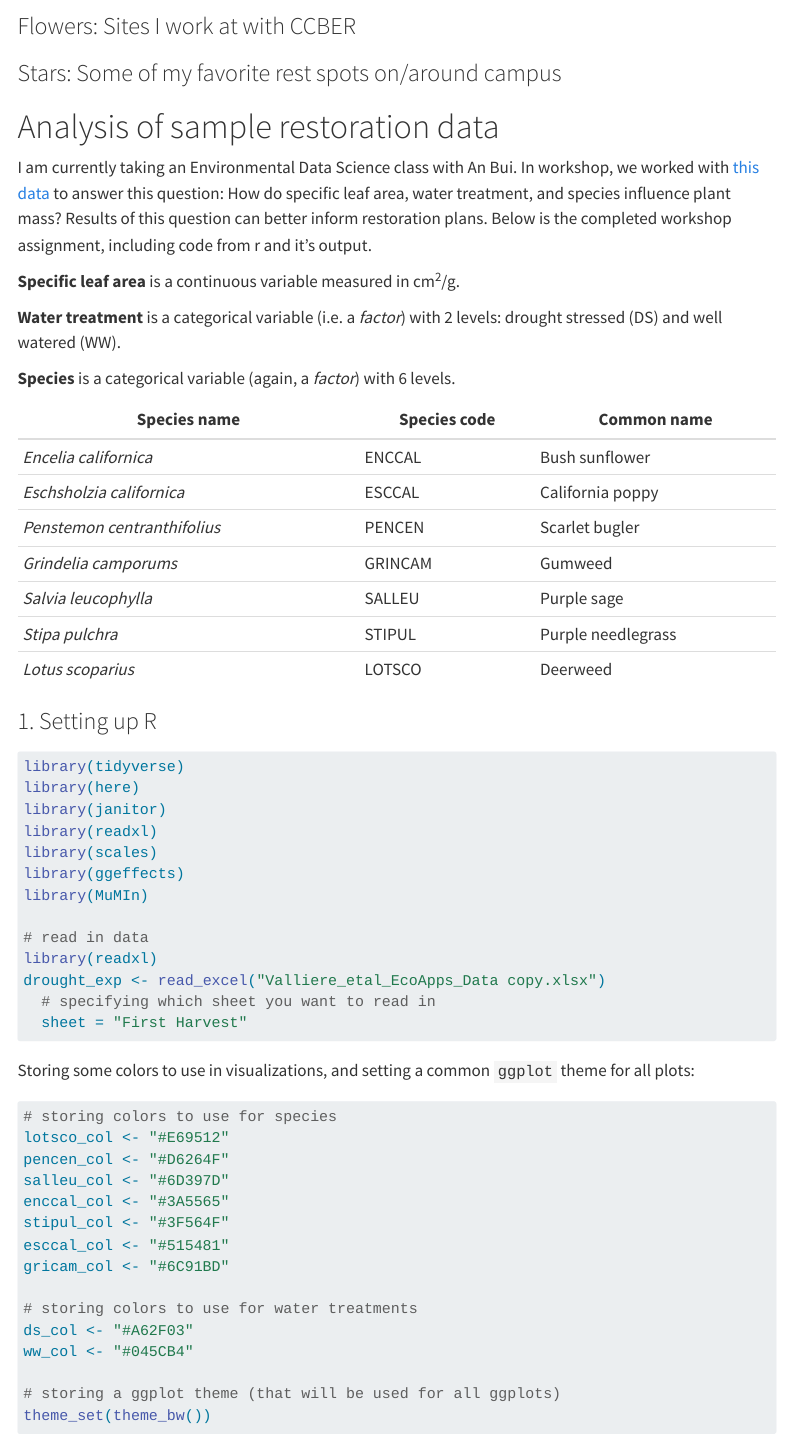
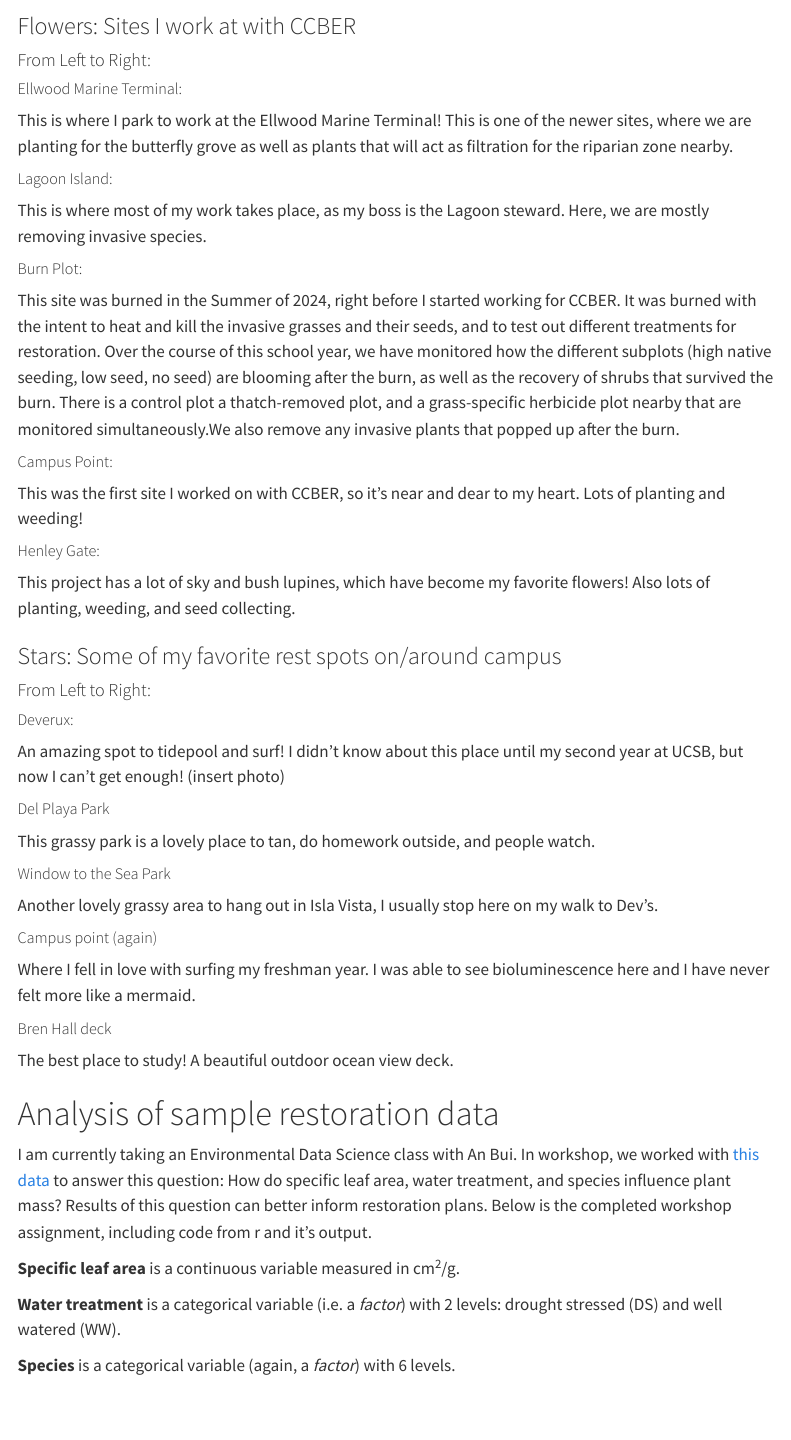
Before and after one commit to leiladagan/ENVS_193_DS_Dagan_website, a Quarto document (project_page.qmd): the page in a window 1100 px wide, from 970 px down. Rendered offline with R 4.5, knitr and Pandoc in place of Quarto, with nearby package versions; code that draws random numbers runs with fixed seeds of ours; menus at the side of the page are left out; long lines of code are wrapped; column names are cleaned by a stand-in for the janitor package.

Commit message:
committing before adding images in case I mess it up

```diff
--- a/project_page.qmd
+++ b/project_page.qmd
@@ -23,8 +23,43 @@ I have learned a lot about the different native plants in the Isla Vista area, a
 </iframe>
 
 ### Flowers: Sites I work at with CCBER
+#### From Left to Right:
+
+##### Ellwood Marine Terminal:
+
+This is where I park to work at the Ellwood Marine Terminal! This is one of the newer sites, where we are planting for the butterfly grove as well as plants that will act as filtration for the riparian zone nearby.
+
+##### Lagoon Island:
+This is where most of my work takes place, as my boss is the Lagoon steward. Here, we are mostly removing invasive species.
+
+##### Burn Plot:
+This site was burned in the Summer of 2024, right before I started working for CCBER. It was burned with the intent to heat and kill the invasive grasses and their seeds, and to test out different treatments for restoration. Over the course of this school year, we have monitored how the different subplots (high native seeding, low seed, no seed) are blooming after the burn, as well as the recovery of shrubs that survived the burn. There is a control plot a thatch-removed plot, and a grass-specific herbicide plot nearby that are monitored simultaneously.We also remove any invasive plants that popped up after the burn.
+
+##### Campus Point:
+This was the first site I worked on with CCBER, so it's near and dear to my heart. Lots of planting and weeding!
+
+##### Henley Gate:
+This project has a lot of sky and bush lupines, which have become my favorite flowers! Also lots of planting, weeding, and seed collecting.
 
 ### Stars: Some of my favorite rest spots on/around campus
+
+#### From Left to Right:
+
+##### Deverux:
+An amazing spot to tidepool and surf! I didn't know about this place until my second year at UCSB, but now I can't get enough!
+(insert photo)
+
+##### Del Playa Park
+This grassy park is a lovely place to tan, do homework outside, and people watch.
+
+##### Window to the Sea Park
+Another lovely grassy area to hang out in Isla Vista, I usually stop here on my walk to Dev's.
+
+##### Campus point (again)
+Where I fell in love with surfing my freshman year. I was able to see bioluminescence here and I have never felt more like a mermaid.
+
+##### Bren Hall deck
+The best place to study! A beautiful outdoor ocean view deck.
 
 # Analysis of sample restoration data
 
```
Also changed, not shown: docs/search.json, 4 other files.
